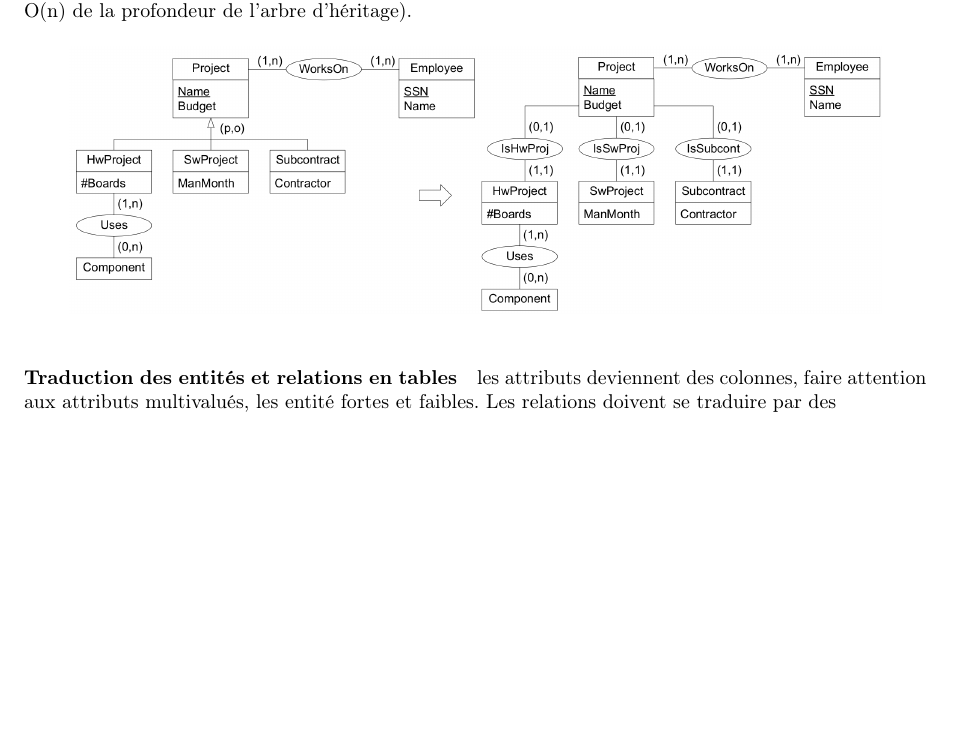
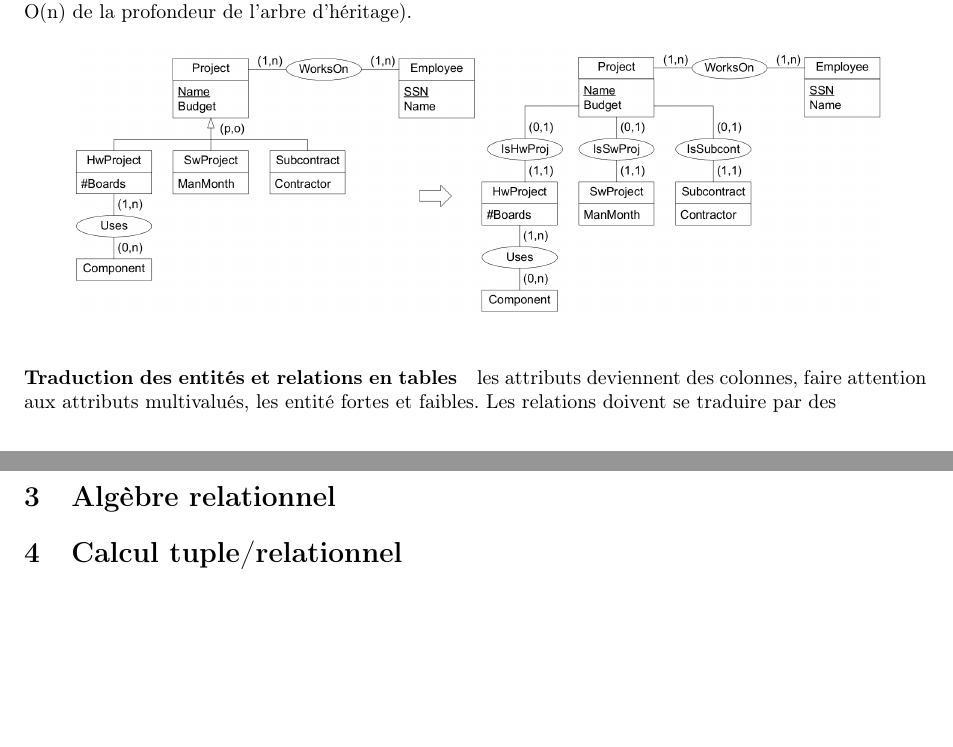
Before and after one commit to titouanc/db-synthese, a LaTeX document (main.tex): part of page 8 of 8 before the commit and two parts of pages 8 and 9 of 9 after it, the two joined at a grey line, cut so that both start at the same text. Compiled offline with pdfLaTeX.

Commit message:
[add] stubs for Flo

```diff
--- a/main.tex
+++ b/main.tex
@@ -300,4 +300,14 @@ complexes (en O(n) de la profondeur de l'arbre d'héritage).
 des colonnes, faire attention aux attributs multivalués, les entité fortes et faibles.
 Les relations doivent se traduire par des
 
+
+%%%%%%%%%%%%%%%%%%%%%%%%%%%%%%%%%%%%%%%%%%%%%%%%%%
+
+\section{Algèbre relationnel}
+
+%%%%%%%%%%%%%%%%%%%%%%%%%%%%%%%%%%%%%%%%%%%%%%%%%%
+
+\section{Calcul tuple/relationnel}
+
+
 \end{document}
```
